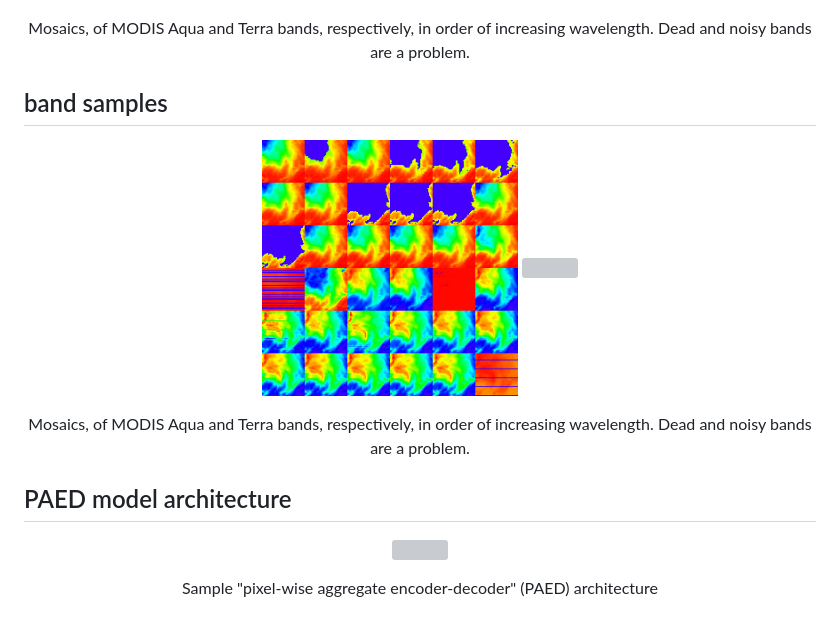
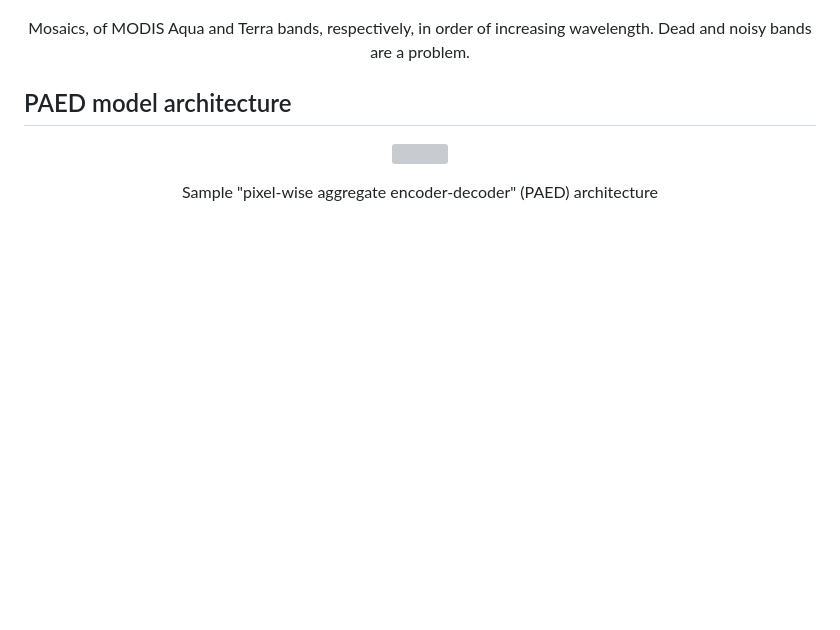
Before and after one commit to Mitchell-D/aes690final, a Markdown page: README.md, the part around the change. GitHub-like rendering; blank space fills up the shorter version; grey boxes are pictures that could not be loaded.

Commit message:
Update README.md
Removed redundancy

```diff
--- a/README.md
+++ b/README.md
@@ -131,17 +131,6 @@ CERES data that have already been processed by `get_ceres_swath.py`.
       of increasing wavelength. Dead and noisy bands are a problem.
 </p>
 
-## band samples
-
-<p align="center">
-      <img height="256" src="https://github.com/Mitchell-D/aes690final/blob/main/figures/modis/mosaics/mosaic_aqua_20.png?raw=true" />
-      <img height="256" src="https://github.com/Mitchell-D/aes690final/blob/main/figures/modis/mosaics/mosaic_terra_52.png?raw=true" />
-</p>
-<p align="center">
-      Mosaics, of MODIS Aqua and Terra bands, respectively, in order
-      of increasing wavelength. Dead and noisy bands are a problem.
-</p>
-
 ## PAED model architecture
 
 <p align="center">
```
